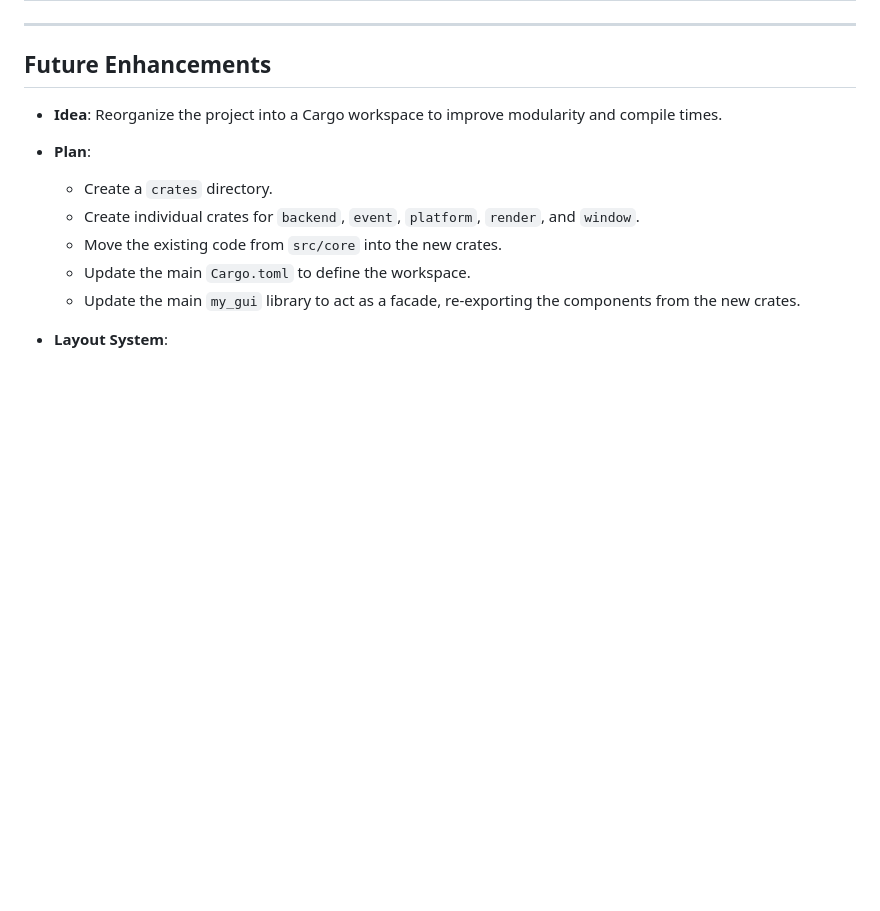
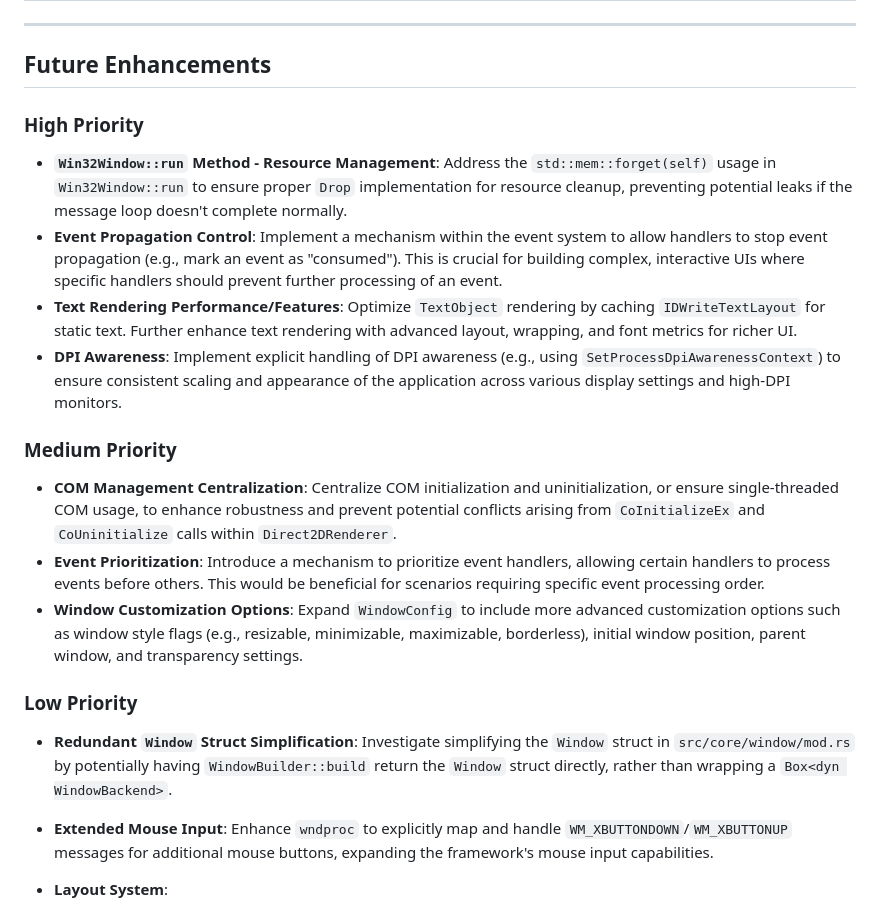
Before and after one commit to Asurakun1/MyGui, a Markdown page: TASKS.md, the part around the change. Drawn GitHub-style; blank space fills up the shorter version.

Commit message:
Docs: Update code review and tasks based on project review

```diff
--- a/TASKS.md
+++ b/TASKS.md
@@ -3,13 +3,24 @@
 ---
 ## Future Enhancements
 
-  - **Idea**: Reorganize the project into a Cargo workspace to improve modularity and compile times.
-  - **Plan**:
-    - Create a `crates` directory.
-    - Create individual crates for `backend`, `event`, `platform`, `render`, and `window`.
-    - Move the existing code from `src/core` into the new crates.
-    - Update the main `Cargo.toml` to define the workspace.
-    - Update the main `my_gui` library to act as a facade, re-exporting the components from the new crates.
+### High Priority
+
+-   **`Win32Window::run` Method - Resource Management**: Address the `std::mem::forget(self)` usage in `Win32Window::run` to ensure proper `Drop` implementation for resource cleanup, preventing potential leaks if the message loop doesn't complete normally.
+-   **Event Propagation Control**: Implement a mechanism within the event system to allow handlers to stop event propagation (e.g., mark an event as "consumed"). This is crucial for building complex, interactive UIs where specific handlers should prevent further processing of an event.
+-   **Text Rendering Performance/Features**: Optimize `TextObject` rendering by caching `IDWriteTextLayout` for static text. Further enhance text rendering with advanced layout, wrapping, and font metrics for richer UI.
+-   **DPI Awareness**: Implement explicit handling of DPI awareness (e.g., using `SetProcessDpiAwarenessContext`) to ensure consistent scaling and appearance of the application across various display settings and high-DPI monitors.
+
+### Medium Priority
+
+-   **COM Management Centralization**: Centralize COM initialization and uninitialization, or ensure single-threaded COM usage, to enhance robustness and prevent potential conflicts arising from `CoInitializeEx` and `CoUninitialize` calls within `Direct2DRenderer`.
+-   **Event Prioritization**: Introduce a mechanism to prioritize event handlers, allowing certain handlers to process events before others. This would be beneficial for scenarios requiring specific event processing order.
+-   **Window Customization Options**: Expand `WindowConfig` to include more advanced customization options such as window style flags (e.g., resizable, minimizable, maximizable, borderless), initial window position, parent window, and transparency settings.
+
+### Low Priority
+
+-   **Redundant `Window` Struct Simplification**: Investigate simplifying the `Window` struct in `src/core/window/mod.rs` by potentially having `WindowBuilder::build` return the `Window` struct directly, rather than wrapping a `Box<dyn WindowBackend>`.
+-   **Extended Mouse Input**: Enhance `wndproc` to explicitly map and handle `WM_XBUTTONDOWN`/`WM_XBUTTONUP` messages for additional mouse buttons, expanding the framework's mouse input capabilities.
+
 
 - **Layout System**:
   - **Idea**: Introduce a layout system to manage the positioning and sizing of UI elements automatically, instead of relying on hardcoded coordinates.
```
Also changed, not shown: code_review.md (+22 -32 lines).
